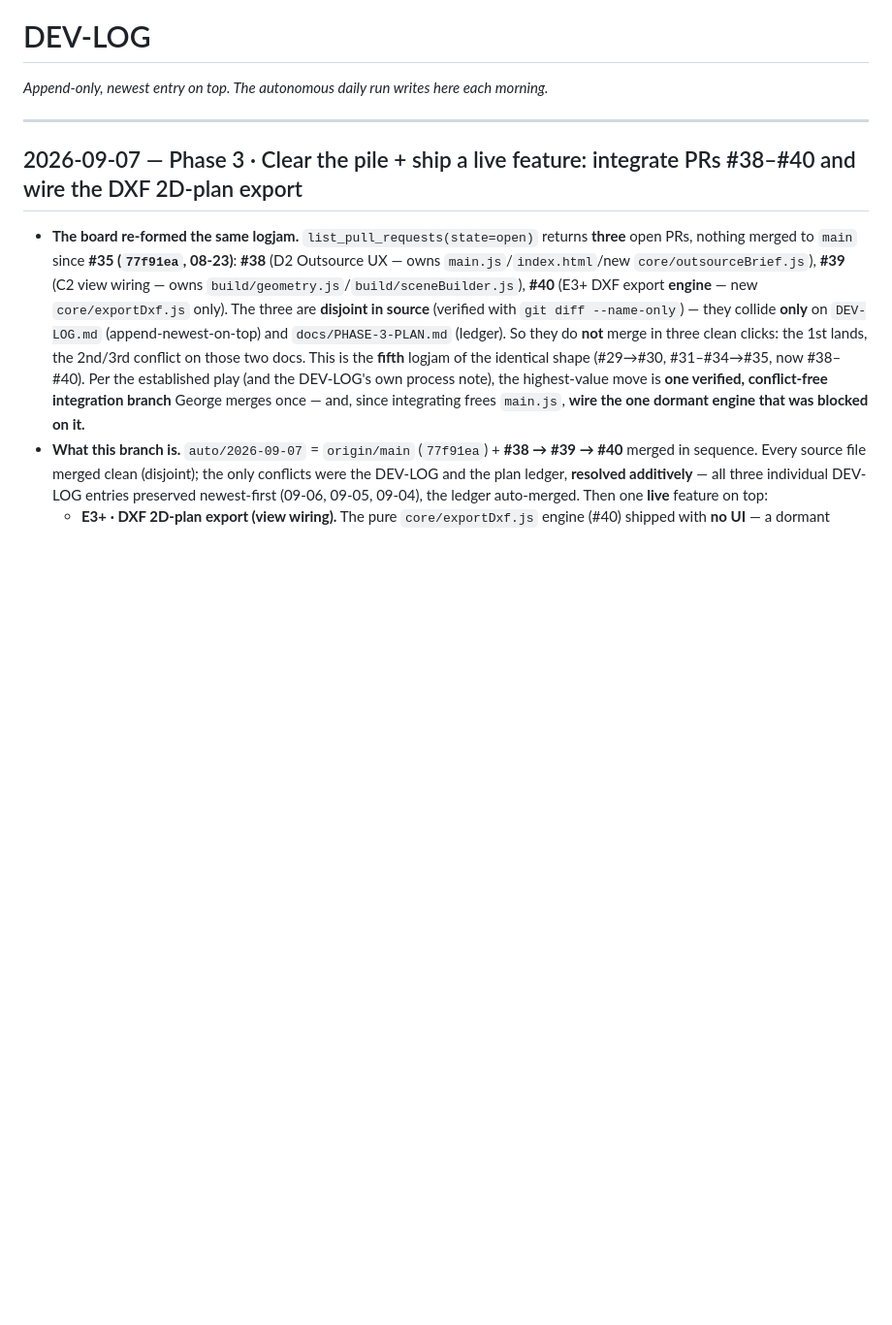
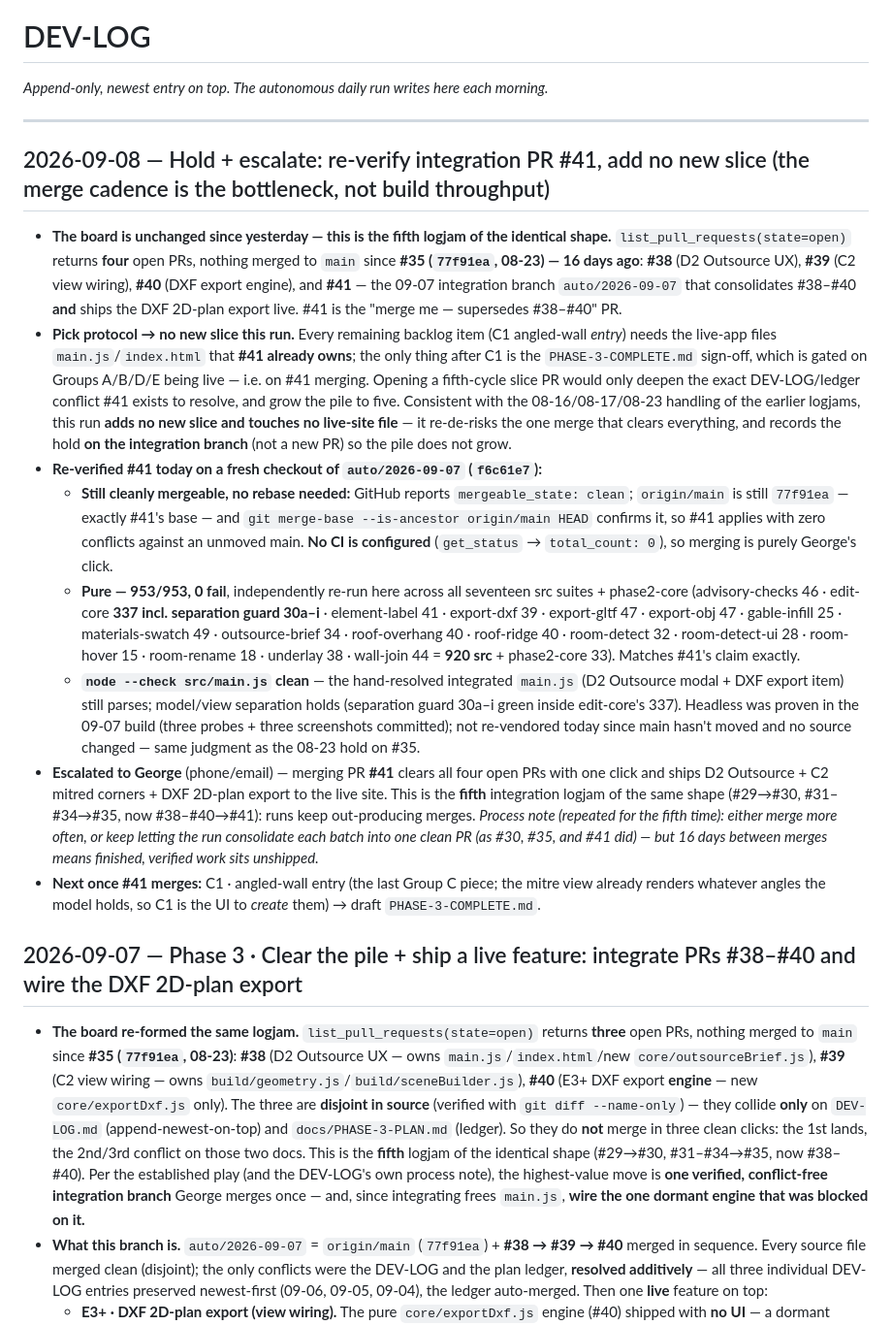
Before and after one commit to georgeglassnergit/homeDesignApp, a Markdown page: DEV-LOG.md, the part around the change. Shown at 97% size. Rendered like a GitHub page; blank space fills up the shorter version.

Commit message:
DEV-LOG: 2026-09-08 run — re-verify integration PR #41 green (953/953) & cleanly mergeable, escalate merge to George
Fifth integration logjam of the same shape: nothing merged to main since #35
(08-23, 16 days). #41 (auto/2026-09-07) consolidates #38-#40 and ships D2
Outsource + C2 mitred corners + DXF export live. Re-verified clean/green; add
no new slice (would deepen the pile); record the hold on the integration
branch, not a new PR. Escalated to George — merging #41 clears all four open PRs.

Co-Authored-By: Claude Opus 4.8 <noreply@anthropic.com>
Claude-Session: https://claude.ai/code/session_01EHVZbFDWAC4FSRCHe3v4Ge

```diff
--- a/DEV-LOG.md
+++ b/DEV-LOG.md
@@ -3,6 +3,16 @@
 *Append-only, newest entry on top. The autonomous daily run writes here each morning.*
 
 ---
+
+## 2026-09-08 — Hold + escalate: re-verify integration PR #41, add no new slice (the merge cadence is the bottleneck, not build throughput)
+- **The board is unchanged since yesterday — this is the fifth logjam of the identical shape.** `list_pull_requests(state=open)` returns **four** open PRs, nothing merged to `main` since **#35 (`77f91ea`, 08-23) — 16 days ago**: **#38** (D2 Outsource UX), **#39** (C2 view wiring), **#40** (DXF export engine), and **#41** — the 09-07 integration branch `auto/2026-09-07` that consolidates #38–#40 **and** ships the DXF 2D-plan export live. #41 is the "merge me — supersedes #38–#40" PR.
+- **Pick protocol → no new slice this run.** Every remaining backlog item (C1 angled-wall *entry*) needs the live-app files `main.js`/`index.html` that **#41 already owns**; the only thing after C1 is the `PHASE-3-COMPLETE.md` sign-off, which is gated on Groups A/B/D/E being live — i.e. on #41 merging. Opening a fifth-cycle slice PR would only deepen the exact DEV-LOG/ledger conflict #41 exists to resolve, and grow the pile to five. Consistent with the 08-16/08-17/08-23 handling of the earlier logjams, this run **adds no new slice and touches no live-site file** — it re-de-risks the one merge that clears everything, and records the hold **on the integration branch** (not a new PR) so the pile does not grow.
+- **Re-verified #41 today on a fresh checkout of `auto/2026-09-07` (`f6c61e7`):**
+  - **Still cleanly mergeable, no rebase needed:** GitHub reports `mergeable_state: clean`; `origin/main` is still `77f91ea` — exactly #41's base — and `git merge-base --is-ancestor origin/main HEAD` confirms it, so #41 applies with zero conflicts against an unmoved main. **No CI is configured** (`get_status` → `total_count: 0`), so merging is purely George's click.
+  - **Pure — 953/953, 0 fail**, independently re-run here across all seventeen src suites + phase2-core (advisory-checks 46 · edit-core **337 incl. separation guard 30a–i** · element-label 41 · export-dxf 39 · export-gltf 47 · export-obj 47 · gable-infill 25 · materials-swatch 49 · outsource-brief 34 · roof-overhang 40 · roof-ridge 40 · room-detect 32 · room-detect-ui 28 · room-hover 15 · room-rename 18 · underlay 38 · wall-join 44 = **920 src** + phase2-core 33). Matches #41's claim exactly.
+  - **`node --check src/main.js` clean** — the hand-resolved integrated `main.js` (D2 Outsource modal + DXF export item) still parses; model/view separation holds (separation guard 30a–i green inside edit-core's 337). Headless was proven in the 09-07 build (three probes + three screenshots committed); not re-vendored today since main hasn't moved and no source changed — same judgment as the 08-23 hold on #35.
+- **Escalated to George** (phone/email) — merging PR **#41** clears all four open PRs with one click and ships D2 Outsource + C2 mitred corners + DXF 2D-plan export to the live site. This is the **fifth** integration logjam of the same shape (#29→#30, #31–#34→#35, now #38–#40→#41): runs keep out-producing merges. *Process note (repeated for the fifth time): either merge more often, or keep letting the run consolidate each batch into one clean PR (as #30, #35, and #41 did) — but 16 days between merges means finished, verified work sits unshipped.*
+- **Next once #41 merges:** C1 · angled-wall entry (the last Group C piece; the mitre view already renders whatever angles the model holds, so C1 is the UI to *create* them) → draft `PHASE-3-COMPLETE.md`.
 
 ## 2026-09-07 — Phase 3 · Clear the pile + ship a live feature: integrate PRs #38–#40 and wire the DXF 2D-plan export
 - **The board re-formed the same logjam.** `list_pull_requests(state=open)` returns **three** open PRs, nothing merged to `main` since **#35 (`77f91ea`, 08-23)**: **#38** (D2 Outsource UX — owns `main.js`/`index.html`/new `core/outsourceBrief.js`), **#39** (C2 view wiring — owns `build/geometry.js`/`build/sceneBuilder.js`), **#40** (E3+ DXF export **engine** — new `core/exportDxf.js` only). The three are **disjoint in source** (verified with `git diff --name-only`) — they collide **only** on `DEV-LOG.md` (append-newest-on-top) and `docs/PHASE-3-PLAN.md` (ledger). So they do **not** merge in three clean clicks: the 1st lands, the 2nd/3rd conflict on those two docs. This is the **fifth** logjam of the identical shape (#29→#30, #31–#34→#35, now #38–#40). Per the established play (and the DEV-LOG's own process note), the highest-value move is **one verified, conflict-free integration branch** George merges once — and, since integrating frees `main.js`, **wire the one dormant engine that was blocked on it.**
```
